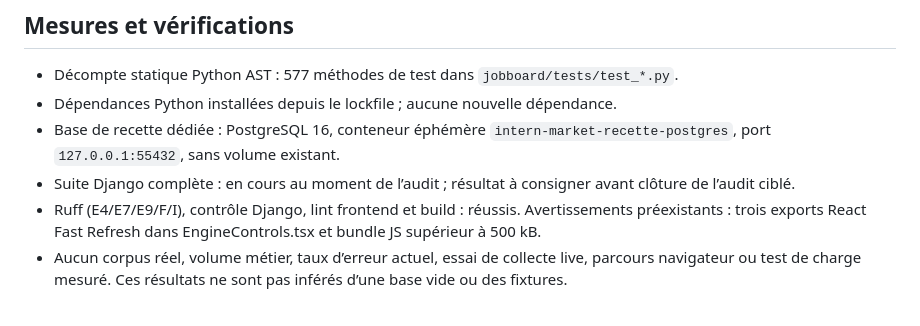
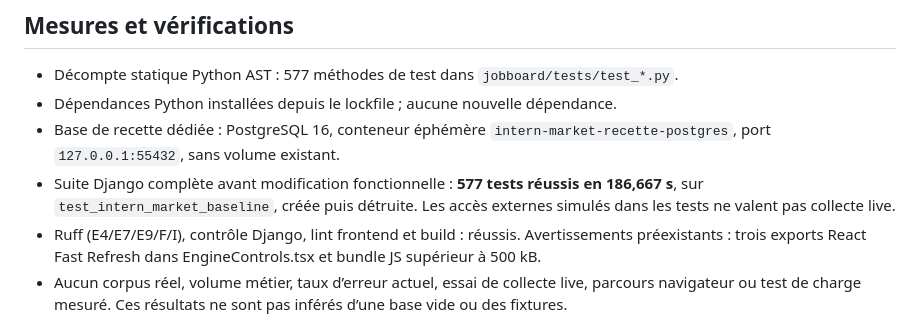
Before and after one commit to Hicha-m/Intern, a Markdown page: docs/research/2026-10-28-catalogue-audit.md, the part around the change. Rendered like a GitHub page.

Commit message:
docs: record passing catalogue baseline checks

```diff
--- a/docs/research/2026-10-28-catalogue-audit.md
+++ b/docs/research/2026-10-28-catalogue-audit.md
@@ -64,8 +64,9 @@ travail sur les proxys n’est nécessaire pour commencer E1.
 - Dépendances Python installées depuis le lockfile ; aucune nouvelle dépendance.
 - Base de recette dédiée : PostgreSQL 16, conteneur éphémère
   `intern-market-recette-postgres`, port `127.0.0.1:55432`, sans volume existant.
-- Suite Django complète : en cours au moment de l’audit ; résultat à consigner
-  avant clôture de l’audit ciblé.
+- Suite Django complète avant modification fonctionnelle : **577 tests réussis
+  en 186,667 s**, sur `test_intern_market_baseline`, créée puis détruite.
+  Les accès externes simulés dans les tests ne valent pas collecte live.
 - Ruff (E4/E7/E9/F/I), contrôle Django, lint frontend et build : réussis.
   Avertissements préexistants : trois exports React Fast Refresh dans
   EngineControls.tsx et bundle JS supérieur à 500 kB.
```
Also changed, not shown: ROADMAP.md (+1 -1 lines).
